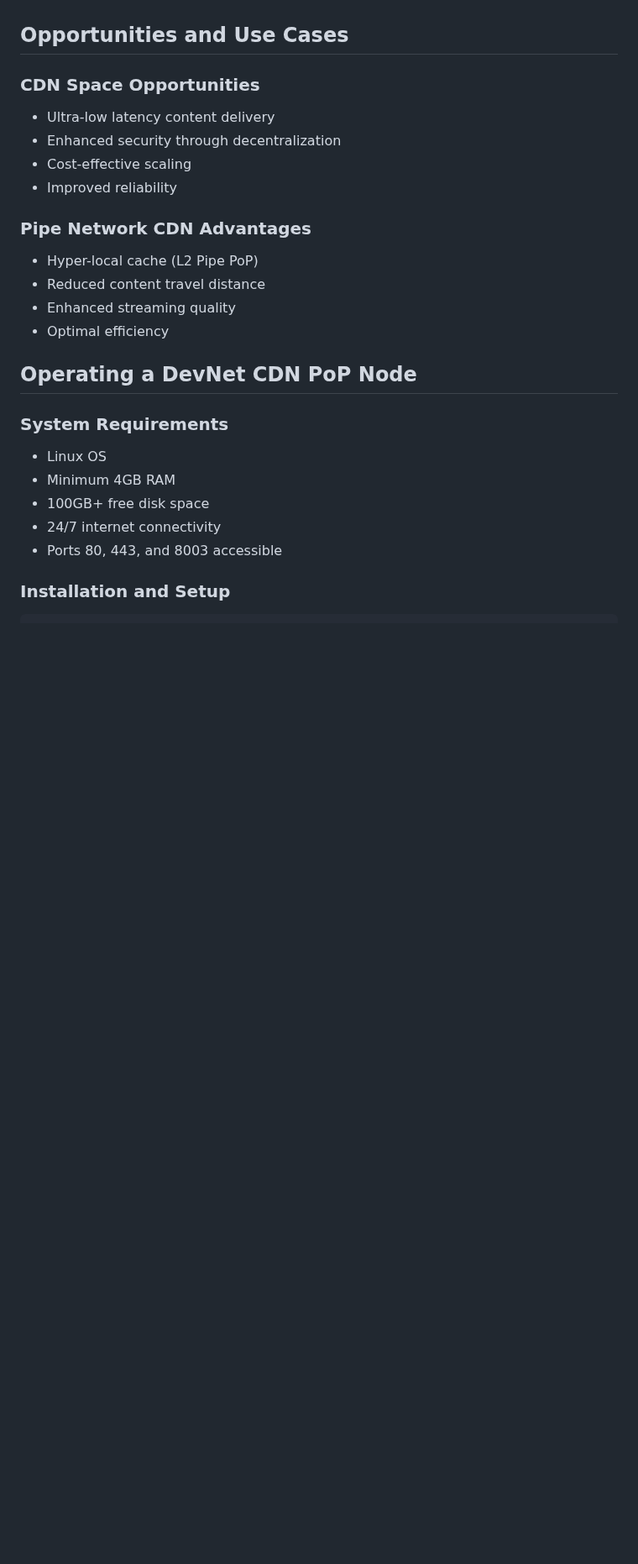
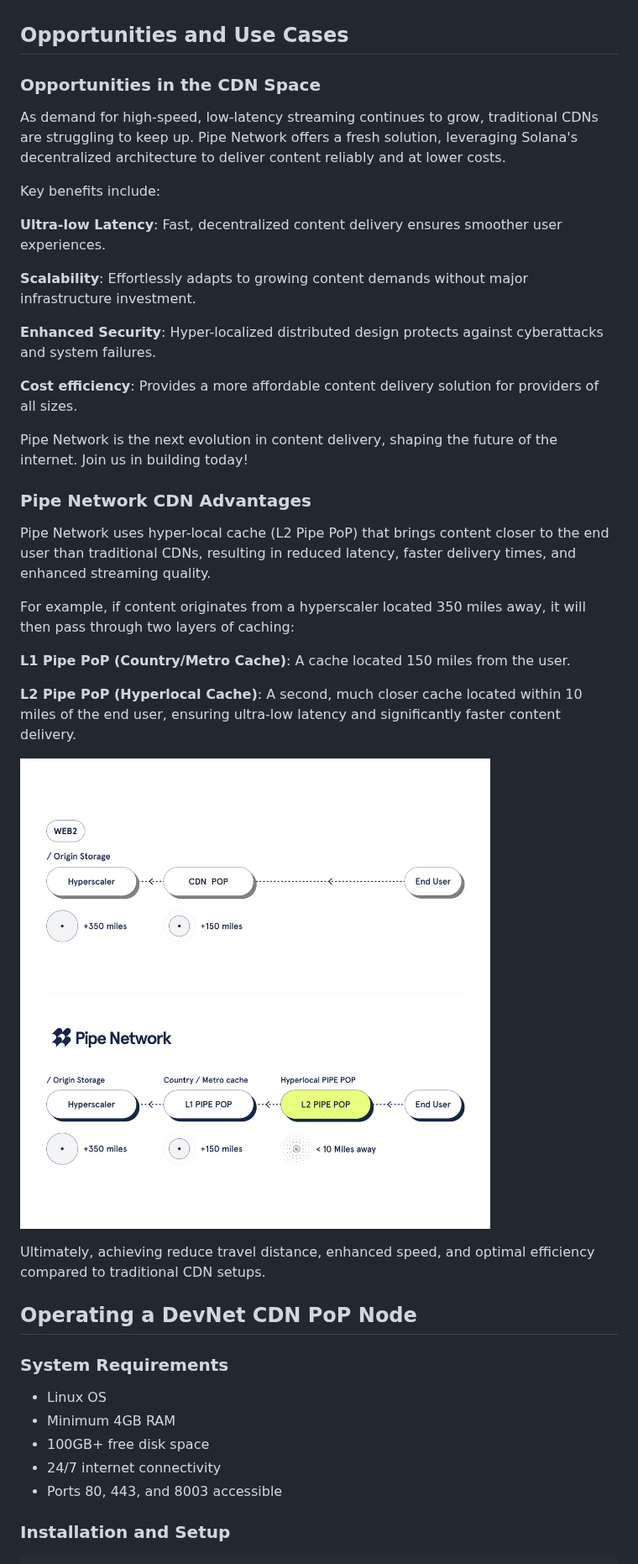
Before and after one commit to preterag/pipecdn, a Markdown page: docs/PIPE_NETWORK_DOCUMENTATION.md, the part around the change. Shown at 84% size. Drawn GitHub-style; blank space fills up the shorter version.

Commit message:
Update opportunities and use cases section with detailed information and CDN advantages

```diff
--- a/docs/PIPE_NETWORK_DOCUMENTATION.md
+++ b/docs/PIPE_NETWORK_DOCUMENTATION.md
@@ -147,17 +147,35 @@ The scalability of hyperlocal PoP nodes also means that Pipe Network can respond
 
 ## Opportunities and Use Cases
 
-### CDN Space Opportunities
-- Ultra-low latency content delivery
-- Enhanced security through decentralization
-- Cost-effective scaling
-- Improved reliability
+### Opportunities in the CDN Space
+
+As demand for high-speed, low-latency streaming continues to grow, traditional CDNs are struggling to keep up. Pipe Network offers a fresh solution, leveraging Solana's decentralized architecture to deliver content reliably and at lower costs.
+
+Key benefits include:
+
+**Ultra-low Latency**: Fast, decentralized content delivery ensures smoother user experiences.
+
+**Scalability**: Effortlessly adapts to growing content demands without major infrastructure investment.
+
+**Enhanced Security**: Hyper-localized distributed design protects against cyberattacks and system failures.
+
+**Cost efficiency**: Provides a more affordable content delivery solution for providers of all sizes.
+
+Pipe Network is the next evolution in content delivery, shaping the future of the internet. Join us in building today!
 
 ### Pipe Network CDN Advantages
-- Hyper-local cache (L2 Pipe PoP)
-- Reduced content travel distance
-- Enhanced streaming quality
-- Optimal efficiency
+
+Pipe Network uses hyper-local cache (L2 Pipe PoP) that brings content closer to the end user than traditional CDNs, resulting in reduced latency, faster delivery times, and enhanced streaming quality.
+
+For example, if content originates from a hyperscaler located 350 miles away, it will then pass through two layers of caching:
+
+**L1 Pipe PoP (Country/Metro Cache)**: A cache located 150 miles from the user.
+
+**L2 Pipe PoP (Hyperlocal Cache)**: A second, much closer cache located within 10 miles of the end user, ensuring ultra-low latency and significantly faster content delivery.
+
+![CDN Advantages](./assets/cdn_advantages.png)
+
+Ultimately, achieving reduce travel distance, enhanced speed, and optimal efficiency compared to traditional CDN setups.
 
 ## Operating a DevNet CDN PoP Node
 
```
